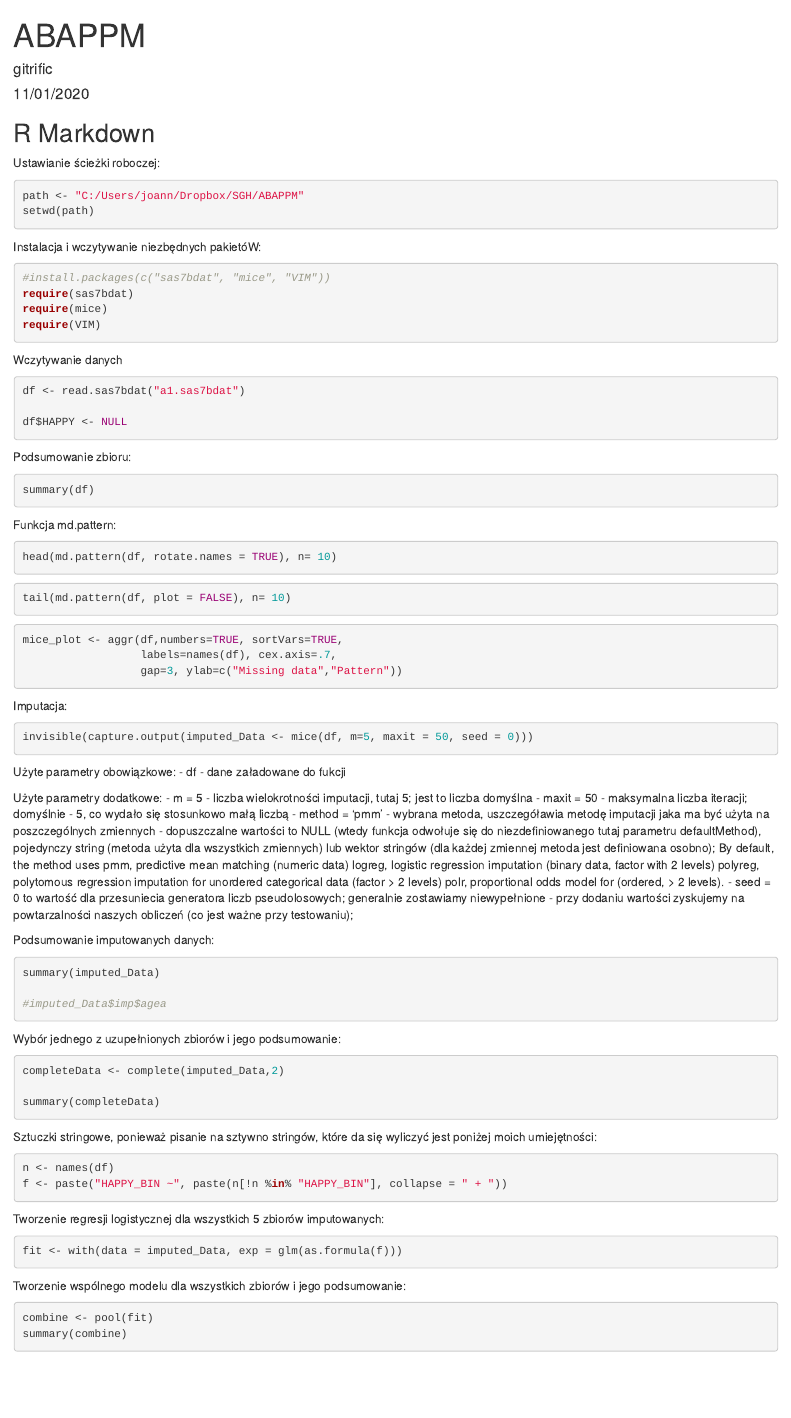
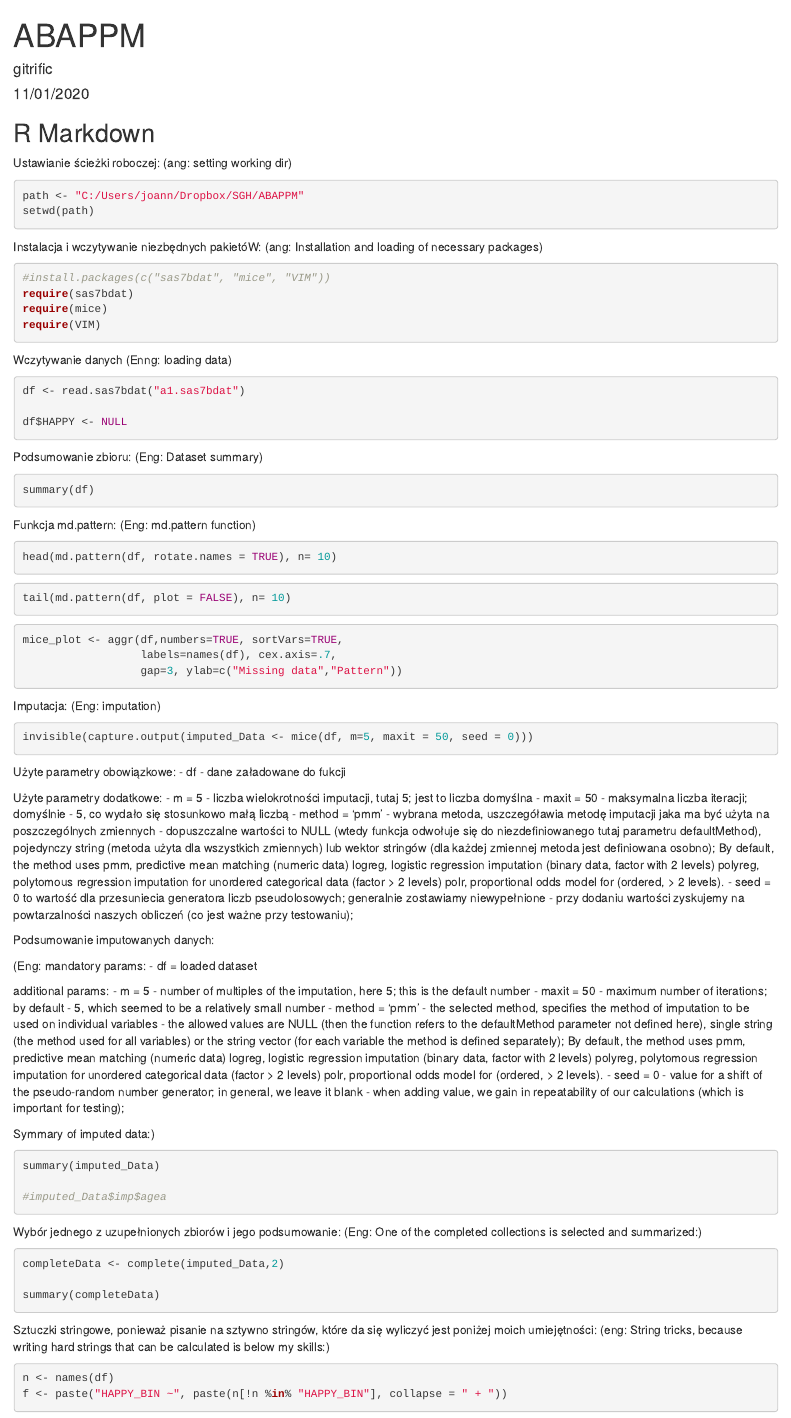
Before and after one commit to gitrific/Imputation-and-Clustering, an R Markdown document (aba.Rmd): the page in a window 1100 px wide, from its top. Rendered offline with R 4.5, knitr and Pandoc, with nearby package versions; the code chunks are not run, so their results and figures are left out; drawn as R Markdown's standard HTML page in place of the format the file asks for.

Commit message:
translation of comments to english.

````diff
--- a/aba.Rmd
+++ b/aba.Rmd
@@ -12,6 +12,7 @@ knitr::opts_chunk$set(echo = TRUE)
 ## R Markdown
 
 Ustawianie ścieżki roboczej:
+(ang: setting working dir)
 
 ```{r}
 
@@ -20,6 +21,7 @@ setwd(path)
 ```
 
 Instalacja i wczytywanie niezbędnych pakietóW:
+(ang: Installation and loading of necessary packages)
 
 ```{r}
 #install.packages(c("sas7bdat", "mice", "VIM"))
@@ -29,6 +31,7 @@ require(VIM)
 ```
 
 Wczytywanie danych
+(Enng: loading data)
 
 ```{r}
 df <- read.sas7bdat("a1.sas7bdat")
@@ -38,6 +41,7 @@ df$HAPPY <- NULL
 ```
 
 Podsumowanie zbioru:
+(Eng: Dataset summary)
 
 ```{r}
 
@@ -45,6 +49,7 @@ summary(df)
 
 ```
 Funkcja md.pattern:
+(Eng: md.pattern function)
 
 ```{r}
 
@@ -66,6 +71,7 @@ mice_plot <- aggr(df,numbers=TRUE, sortVars=TRUE,
 
 ```
 Imputacja:
+(Eng: imputation)
 
 ```{r}
 invisible(capture.output(imputed_Data <- mice(df, m=5, maxit = 50, seed = 0)))
@@ -76,13 +82,32 @@ Użyte parametry obowiązkowe:
 Użyte parametry dodatkowe:
 - m = 5 - liczba wielokrotności imputacji, tutaj 5; jest to liczba domyślna
 - maxit = 50 - maksymalna liczba iteracji; domyślnie - 5, co wydało się stosunkowo małą liczbą
-- method = 'pmm' - wybrana metoda, uszczegóławia metodę imputacji jaka ma być użyta na poszczególnych zmiennych - dopuszczalne wartości to NULL (wtedy funkcja odwołuje się do niezdefiniowanego tutaj parametru defaultMethod), pojedynczy string (metoda użyta dla wszystkich zmiennych) lub wektor stringów (dla każdej zmiennej metoda jest definiowana osobno); By default, the method uses pmm, predictive
-mean matching (numeric data) logreg, logistic regression imputation (binary
+- method = 'pmm' - wybrana metoda, uszczegóławia metodę imputacji jaka ma być użyta na poszczególnych zmiennych - dopuszczalne wartości to NULL (wtedy funkcja odwołuje się do
+niezdefiniowanego tutaj parametru defaultMethod), pojedynczy string (metoda użyta dla wszystkich zmiennych) lub wektor stringów (dla każdej zmiennej metoda jest definiowana
+osobno); By default, the method uses pmm, predictive mean matching (numeric data) logreg, logistic regression imputation (binary
 data, factor with 2 levels) polyreg, polytomous regression imputation for unordered categorical data (factor > 2 levels) polr, proportional odds model for
 (ordered, > 2 levels).
-- seed = 0 to wartość dla przesuniecia generatora liczb pseudolosowych; generalnie zostawiamy niewypełnione - przy dodaniu wartości zyskujemy na powtarzalności naszych obliczeń (co jest ważne przy testowaniu);
+- seed = 0 to wartość dla przesuniecia generatora liczb pseudolosowych; generalnie zostawiamy niewypełnione - przy dodaniu wartości zyskujemy na powtarzalności naszych
+obliczeń (co jest ważne przy testowaniu);
 
 Podsumowanie imputowanych danych:
+
+(Eng:
+mandatory params:
+- df = loaded dataset
+
+additional params:
+- m = 5 - number of multiples of the imputation, here 5; this is the default number
+- maxit = 50 - maximum number of iterations; by default - 5, which seemed to be a relatively small number
+- method = 'pmm' - the selected method, specifies the method of imputation to be used on individual variables - the allowed values are NULL (then the function refers to the
+defaultMethod parameter not defined here), single string (the method used for all variables) or the string vector (for each variable the method is defined separately);  By
+default, the method uses pmm, predictive mean matching (numeric data) logreg, logistic regression imputation (binary
+data, factor with 2 levels) polyreg, polytomous regression imputation for unordered categorical data (factor > 2 levels) polr, proportional odds model for
+(ordered, > 2 levels).
+- seed = 0 - value for a shift of the pseudo-random number generator; in general, we leave it blank - when adding value, we gain in repeatability of our
+calculations (which is important for testing);
+
+Symmary of imputed data:)
 
 ```{r}
 summary(imputed_Data)
@@ -90,6 +115,7 @@ summary(imputed_Data)
 #imputed_Data$imp$agea
 ```
 Wybór jednego z uzupełnionych zbiorów i jego podsumowanie:
+(Eng: One of the completed collections is selected and summarized:)
 
 ```{r}
 completeData <- complete(imputed_Data,2)
@@ -99,6 +125,7 @@ summary(completeData)
 ```
 
 Sztuczki stringowe, ponieważ pisanie na sztywno stringów, które da się wyliczyć jest poniżej moich umiejętności:
+(eng: String tricks, because writing hard strings that can be calculated is below my skills:)
 
 ```{r}
 n <- names(df)
````
Also changed, not shown: aba.Rmd (2 more changed lines).
